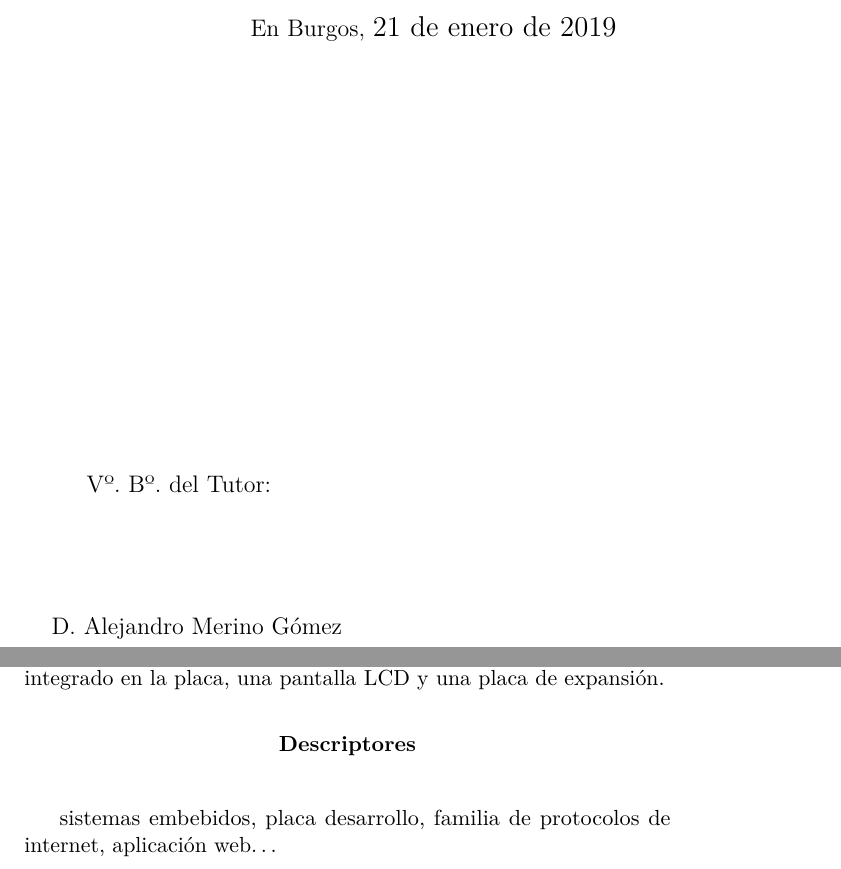
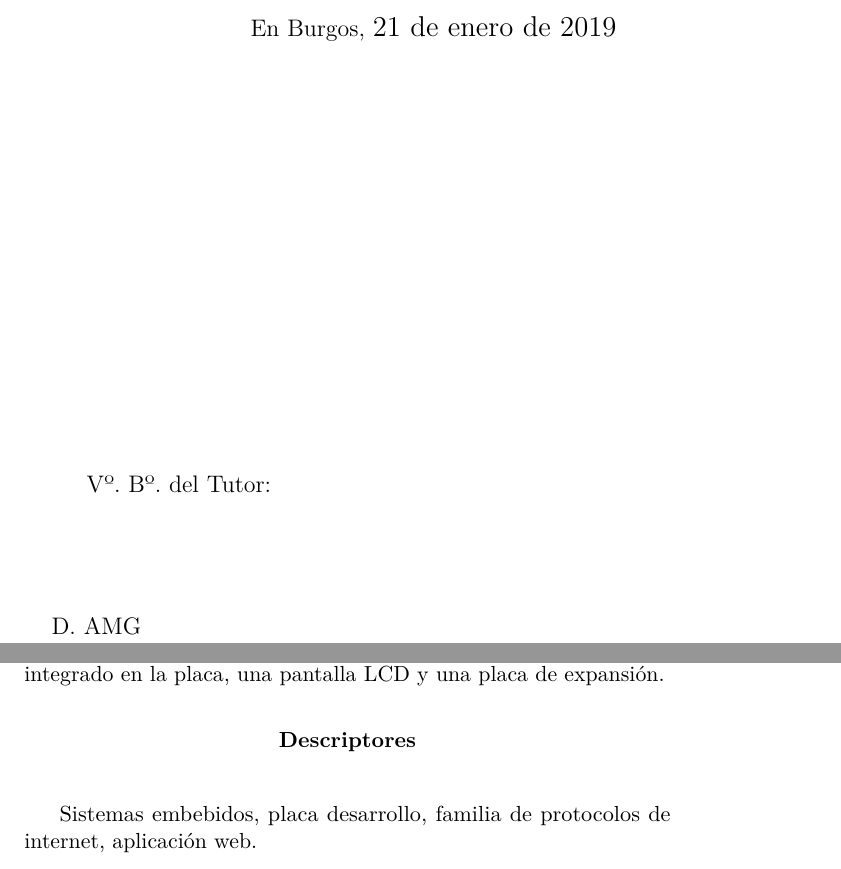
Before and after one commit to rpc0027/k64f-lwip, a LaTeX book (tfm/doc/memoria/memoria.tex): two parts of pages 4 and 7 of 29, joined at a grey line, cut so that both start at the same text. Compiled offline with pdfLaTeX.

Commit message:
Modifica los descriptores.

```diff
--- a/tfm/doc/memoria/memoria.tex
+++ b/tfm/doc/memoria/memoria.tex
@@ -397,7 +397,7 @@ En Burgos, {\large \today}
 % para casos con solo un tutor comentar lo anterior
 % y descomentar lo siguiente
 Vº. Bº. del Tutor:\\[2cm]
-D. Alejandro Merino Gómez
+D. AMG
 
 
 \newpage\null\thispagestyle{empty}\newpage
@@ -428,8 +428,8 @@ D. Alejandro Merino Gómez
 
 \renewcommand*\abstractname{Descriptores}
 \begin{abstract}
-  sistemas embebidos, placa desarrollo, familia de protocolos de internet,
-  aplicación web\ldots
+  Sistemas embebidos, placa desarrollo, familia de protocolos de internet,
+  aplicación web.
 \end{abstract}
 
 \clearpage
```
Also changed, not shown: tfm/doc/memoria/memoria.tex (4 more changed lines).
